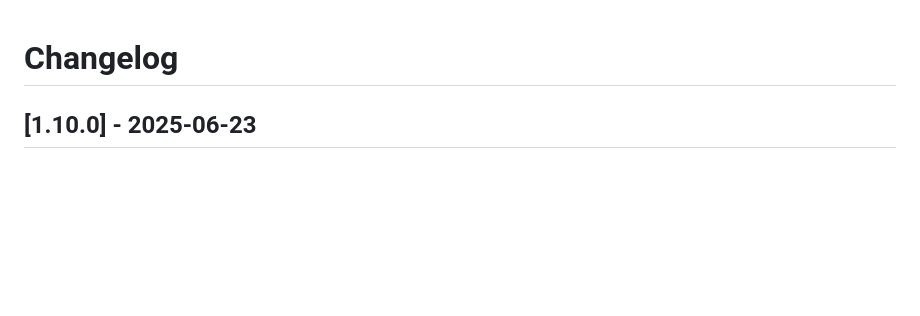
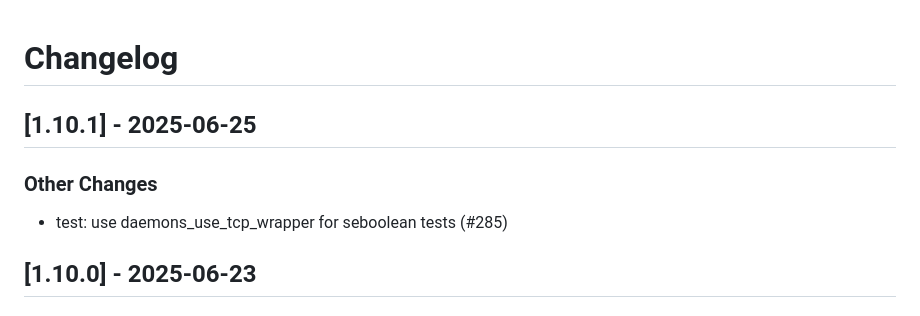
Before and after one commit to linux-system-roles/selinux, a Markdown page: CHANGELOG.md, the part around the change. Rendered like a GitHub page; blank space fills up the shorter version.

Commit message:
docs(changelog): version 1.10.1 [citest skip]
Update changelog and .README.html for version 1.10.1

Signed-off-by: Rich Megginson <rmeggins@redhat.com>

```diff
--- a/CHANGELOG.md
+++ b/CHANGELOG.md
@@ -1,5 +1,12 @@
 Changelog
 =========
+
+[1.10.1] - 2025-06-25
+--------------------
+
+### Other Changes
+
+- test: use daemons_use_tcp_wrapper for seboolean tests (#285)
 
 [1.10.0] - 2025-06-23
 --------------------
```
